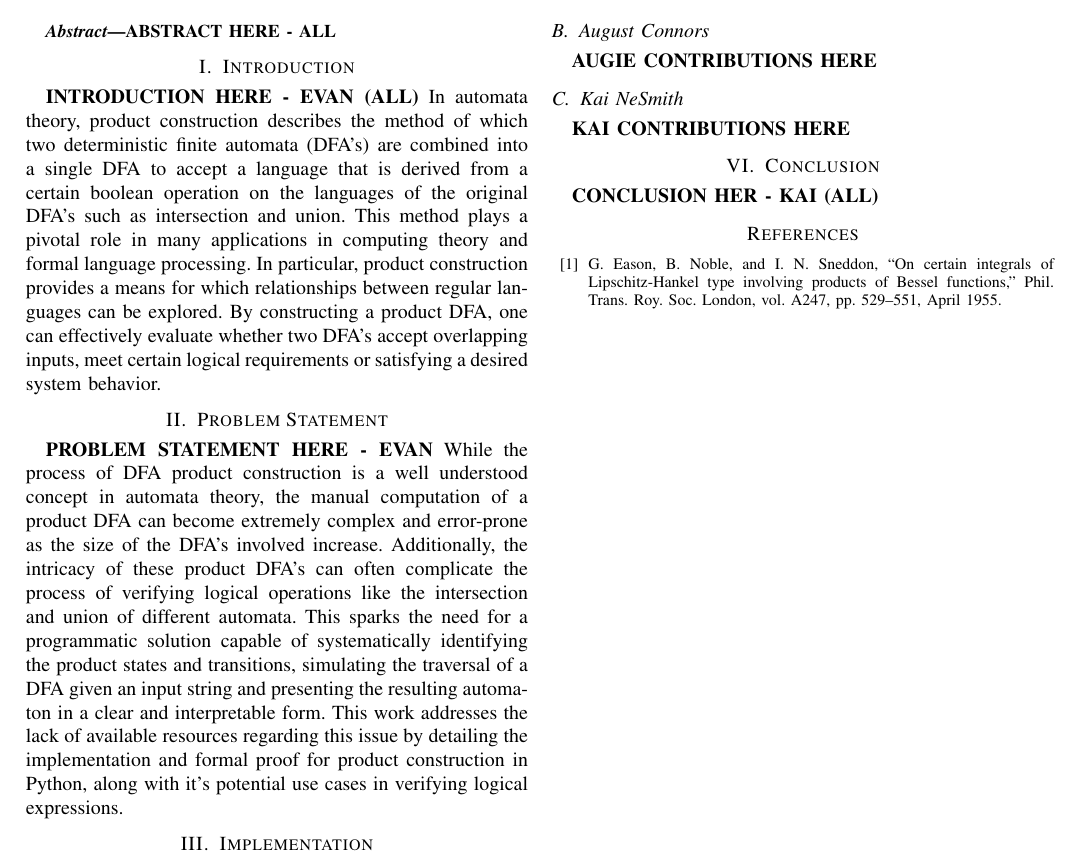
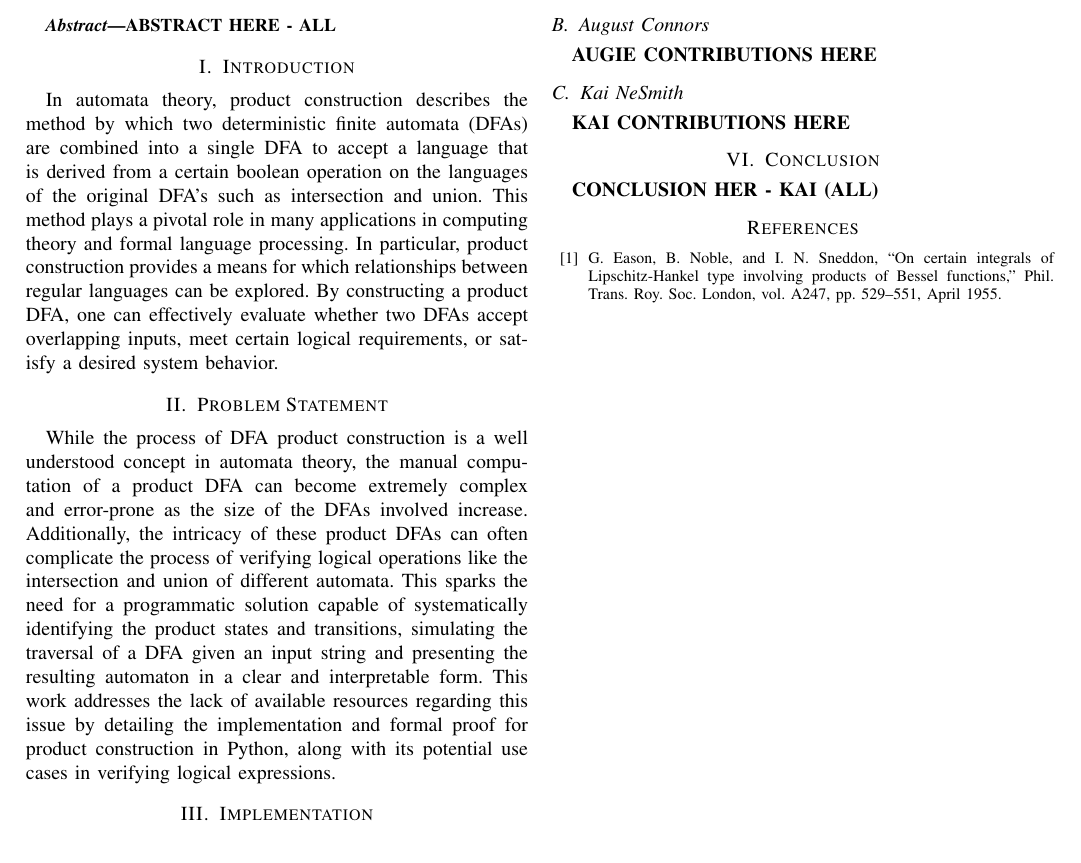
Before and after one commit to resistiv/CS575-S25-Group3FinalProject, a LaTeX paper (paper/Childers, Connors, NeSmith - CS 575 Final Paper - Product Construction.tex): part of the page, cut so that both start at the same text. Compiled offline with pdfLaTeX; a missing font is replaced by an installed copy or a similar font; a LaTeX package or settings file that is missing is left out.

Commit message:
Refine intro and problem statement

```diff
--- a/paper/Childers, Connors, NeSmith - CS 575 Final Paper - Product Construction.tex
+++ b/paper/Childers, Connors, NeSmith - CS 575 Final Paper - Product Construction.tex
@@ -45,11 +45,9 @@ ABSTRACT HERE - ALL
 \end{abstract}
 
 \section{Introduction}
-\textbf{INTRODUCTION HERE - EVAN (ALL)}
-In automata theory, product construction describes the method of which two deterministic finite automata (DFA's) are combined into a single DFA to accept a language that is derived from a certain boolean operation on the languages of the original DFA's such as intersection and union. This method plays a pivotal role in many applications in computing theory and formal language processing. In particular, product construction provides a means for which relationships between regular languages can be explored. By constructing a product DFA, one can effectively evaluate whether two DFA's accept overlapping inputs, meet certain logical requirements or satisfying a desired system behavior.
+In automata theory, product construction describes the method by which two deterministic finite automata (DFAs) are combined into a single DFA to accept a language that is derived from a certain boolean operation on the languages of the original DFA's such as intersection and union. This method plays a pivotal role in many applications in computing theory and formal language processing. In particular, product construction provides a means for which relationships between regular languages can be explored. By constructing a product DFA, one can effectively evaluate whether two DFAs accept overlapping inputs, meet certain logical requirements, or satisfy a desired system behavior.
 \section{Problem Statement}
-\textbf{PROBLEM STATEMENT HERE - EVAN}
-While the process of DFA product construction is a well understood concept in automata theory, the manual computation of a product DFA can become extremely complex and error-prone as the size of the DFA's involved increase. Additionally, the intricacy of these product DFA's can often complicate the process of verifying logical operations like the intersection and union of different automata. This sparks the need for a programmatic solution capable of systematically identifying the product states and transitions, simulating the traversal of a DFA given an input string and presenting the resulting automaton in a clear and interpretable form. This work addresses the lack of available resources regarding this issue by detailing the implementation and formal proof for product construction in Python, along with it's potential use cases in verifying logical expressions.
+While the process of DFA product construction is a well understood concept in automata theory, the manual computation of a product DFA can become extremely complex and error-prone as the size of the DFAs involved increase. Additionally, the intricacy of these product DFAs can often complicate the process of verifying logical operations like the intersection and union of different automata. This sparks the need for a programmatic solution capable of systematically identifying the product states and transitions, simulating the traversal of a DFA given an input string and presenting the resulting automaton in a clear and interpretable form. This work addresses the lack of available resources regarding this issue by detailing the implementation and formal proof for product construction in Python, along with its potential use cases in verifying logical expressions.
 \section{Implementation}
 \textbf{IMPLEMENTATION DETAILS HERE - AUGIE}
 
```
